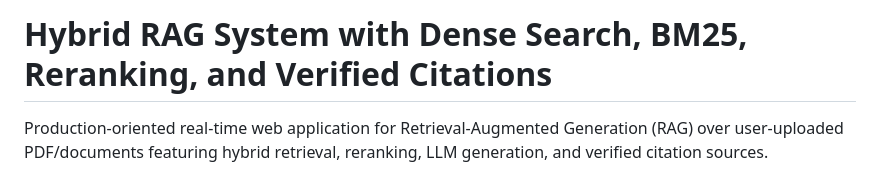
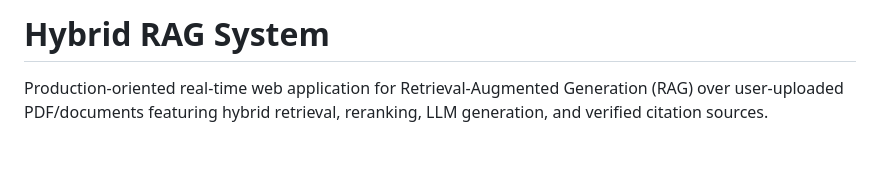
Before and after one commit to akshay9128/RAGFlowX, a Markdown page: README.md, the part around the change. Rendered like a GitHub page; blank space fills up the shorter version.

Commit message:
Revise project title in README.md
Updated project title and provided a brief overview.

```diff
--- a/README.md
+++ b/README.md
@@ -1,4 +1,4 @@
-# Hybrid RAG System with Dense Search, BM25, Reranking, and Verified Citations
+# Hybrid RAG System
 
 Production-oriented real-time web application for Retrieval-Augmented Generation (RAG) over user-uploaded PDF/documents featuring hybrid retrieval, reranking, LLM generation, and verified citation sources.
 
```
